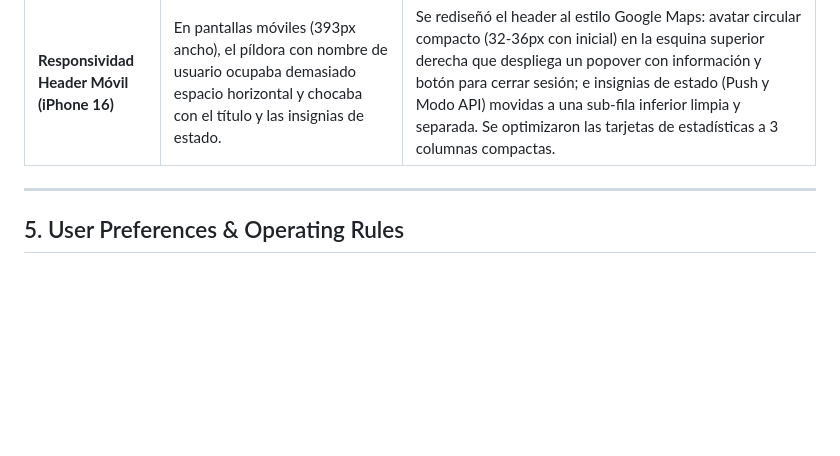
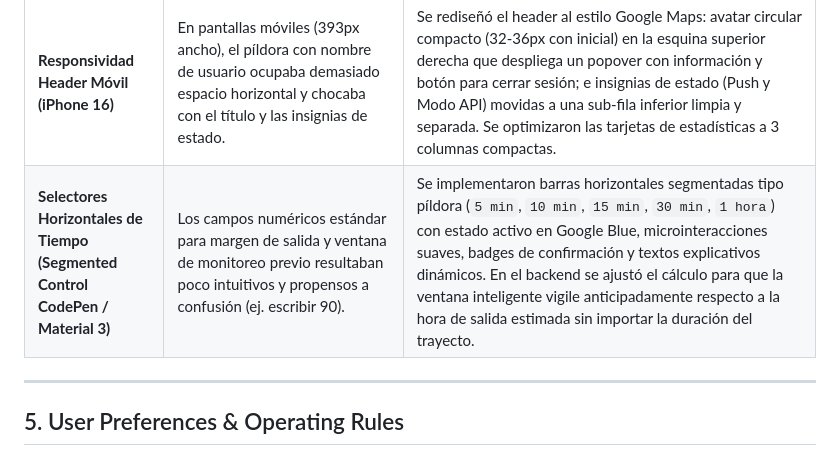
Before and after one commit to manuel-marg/Alerta-Trafico, a Markdown page: memory.md, the part around the change. Rendered like a GitHub page; blank space fills up the shorter version.

Commit message:
docs(memory): log segmented pill bar selectors implementation

```diff
--- a/memory.md
+++ b/memory.md
@@ -82,6 +82,7 @@
 | **Diseño Material 3 Google Maps** | Se requería que la interfaz se pareciera visualmente a la app de Google Maps móvil (colores, tipografía, botones y selectores de ruta). | Se implementó el sistema visual fiel a Google Maps: tarjeta flotante de ruta con indicador de punto azul, línea punteada, pin rojo de destino y botón de intercambio (`⇅`); tipografía Google Sans/Roboto; botón de acción principal teal/azul en píldora (`border-radius: 24px`); Bottom Sheet con indicador de transporte y tiempo en verde Google (`#188038`); y avatares de cuenta. |
 | **Android Termux Low Memory Killer (LMK) & Watchdog 24/7** | El teléfono tiene 891MB de RAM total (<30MB libres). Durante la noche, Android mató el proceso `node` con señal `Terminated` (OOM), dejando Cloudflare con error `502 Bad Gateway`. | 1) Se restringió la memoria de Node a 64MB (`--max-old-space-size=64 --optimize_for_size`). 2) Se implementó un supervisor en segundo plano (`watchdog.sh`) que vigila `node` y `cloudflared` cada 5 segundos y los resucita automáticamente si Android los termina. Probado y verificado con éxito. |
 | **Responsividad Header Móvil (iPhone 16)** | En pantallas móviles (393px ancho), el píldora con nombre de usuario ocupaba demasiado espacio horizontal y chocaba con el título y las insignias de estado. | Se rediseñó el header al estilo Google Maps: avatar circular compacto (32-36px con inicial) en la esquina superior derecha que despliega un popover con información y botón para cerrar sesión; e insignias de estado (Push y Modo API) movidas a una sub-fila inferior limpia y separada. Se optimizaron las tarjetas de estadísticas a 3 columnas compactas. |
+| **Selectores Horizontales de Tiempo (Segmented Control CodePen / Material 3)** | Los campos numéricos estándar para margen de salida y ventana de monitoreo previo resultaban poco intuitivos y propensos a confusión (ej. escribir 90). | Se implementaron barras horizontales segmentadas tipo píldora (`5 min`, `10 min`, `15 min`, `30 min`, `1 hora`) con estado activo en Google Blue, microinteracciones suaves, badges de confirmación y textos explicativos dinámicos. En el backend se ajustó el cálculo para que la ventana inteligente vigile anticipadamente respecto a la hora de salida estimada sin importar la duración del trayecto. |
 
 ---
 
```
